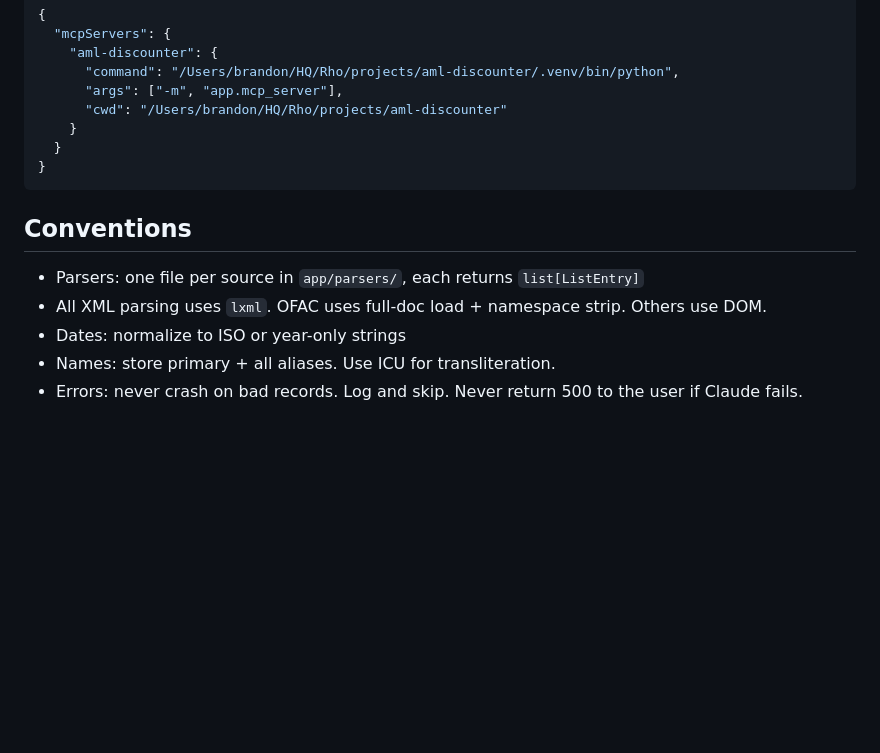
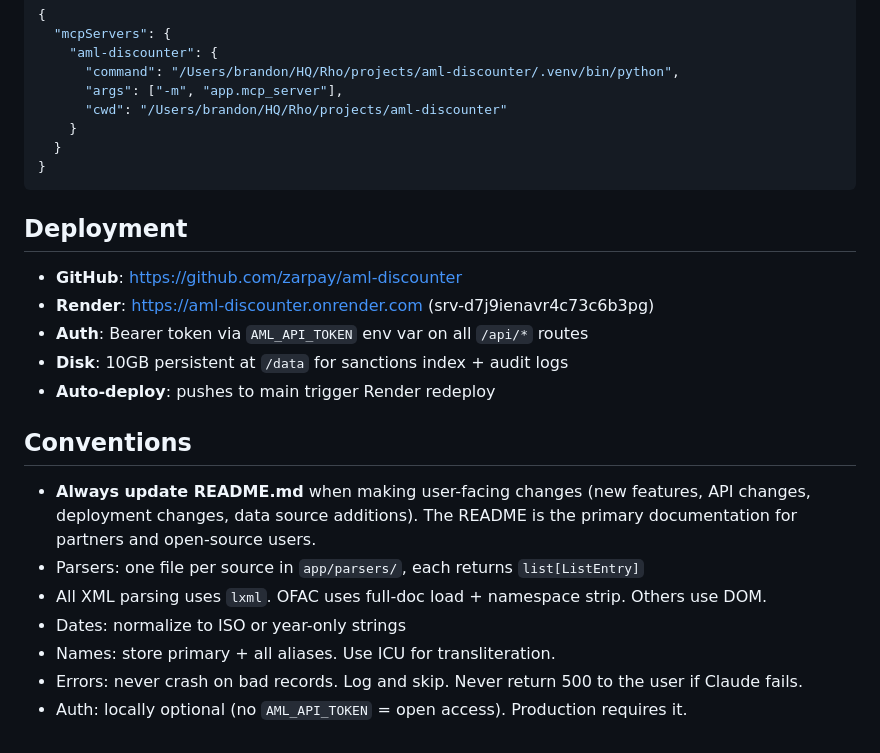
Before and after one commit to tmnsky/aml-discounter, a Markdown page: CLAUDE.md, the part around the change. Rendered like a GitHub page; blank space fills up the shorter version.

Commit message:
feat: add bearer auth, Render deployment, updated docs
- Bearer token auth middleware on /api/* routes (AML_API_TOKEN env var)
- Render blueprint (render.yaml) with persistent disk
- Startup script (start.sh) refreshes data if stale before serving
- README: deployment docs, API auth, remote usage, MCP server
- CLAUDE.md: deployment info, "always update README" convention

Co-Authored-By: Claude Opus 4.6 (1M context) <noreply@anthropic.com>

````diff
--- a/CLAUDE.md
+++ b/CLAUDE.md
@@ -95,10 +95,20 @@ Exposes the screening pipeline as MCP tools for AI agents (e.g., ZAR customer su
 }
 ```
 
+## Deployment
+
+- **GitHub**: https://github.com/zarpay/aml-discounter
+- **Render**: https://aml-discounter.onrender.com (srv-d7j9ienavr4c73c6b3pg)
+- **Auth**: Bearer token via `AML_API_TOKEN` env var on all `/api/*` routes
+- **Disk**: 10GB persistent at `/data` for sanctions index + audit logs
+- **Auto-deploy**: pushes to main trigger Render redeploy
+
 ## Conventions
 
+- **Always update README.md** when making user-facing changes (new features, API changes, deployment changes, data source additions). The README is the primary documentation for partners and open-source users.
 - Parsers: one file per source in `app/parsers/`, each returns `list[ListEntry]`
 - All XML parsing uses `lxml`. OFAC uses full-doc load + namespace strip. Others use DOM.
 - Dates: normalize to ISO or year-only strings
 - Names: store primary + all aliases. Use ICU for transliteration.
 - Errors: never crash on bad records. Log and skip. Never return 500 to the user if Claude fails.
+- Auth: locally optional (no `AML_API_TOKEN` = open access). Production requires it.
````
